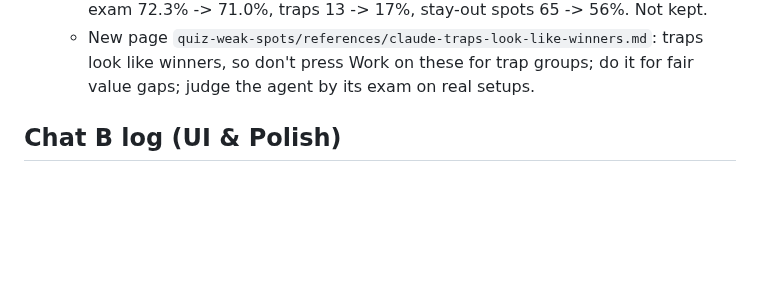
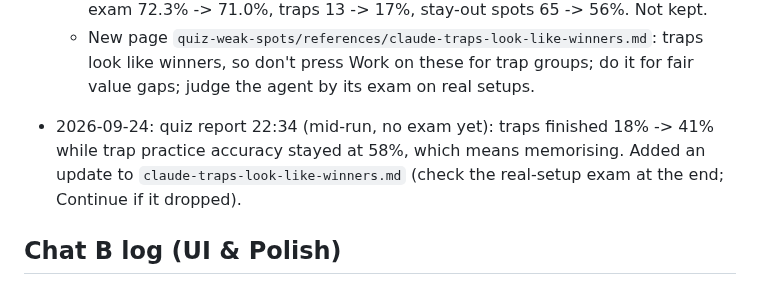
Before and after one commit to jokingtim24688/Trading-Bot, a Markdown page: Progress.md, the part around the change. GitHub-like rendering; blank space fills up the shorter version.

Commit message:
[A] Quiz weak spots: 22:34 report update (trap finishes are memorised)
Co-Authored-By: Claude Opus 5.5 <noreply@anthropic.com>
Claude-Session: https://claude.ai/code/session_01LP9KCZTRq27SzWc6m6dg5b

```diff
--- a/Progress.md
+++ b/Progress.md
@@ -747,6 +747,8 @@ Each chat writes only in its own section below, and adds new entries just above
   - New page `quiz-weak-spots/references/claude-traps-look-like-winners.md`: traps look like winners, so don't press
     Work on these for trap groups; do it for fair value gaps; judge the agent by its exam on real setups.
 
+- 2026-09-24: quiz report 22:34 (mid-run, no exam yet): traps finished 18% -> 41% while trap practice accuracy stayed at 58%, which means memorising. Added an update to `claude-traps-look-like-winners.md` (check the real-setup exam at the end; Continue if it dropped).
+
 <!-- Chat A: add new entries above this line -->
 
 ## Chat B log (UI & Polish)
```
Also changed, not shown: 1 other file.
